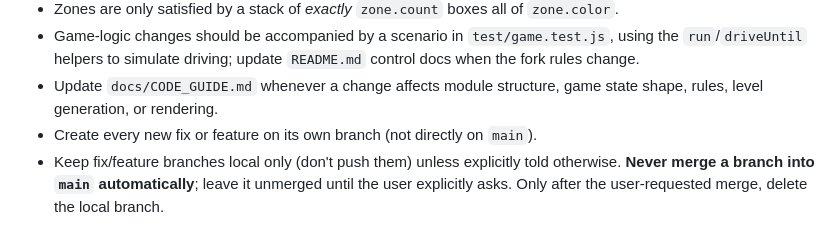
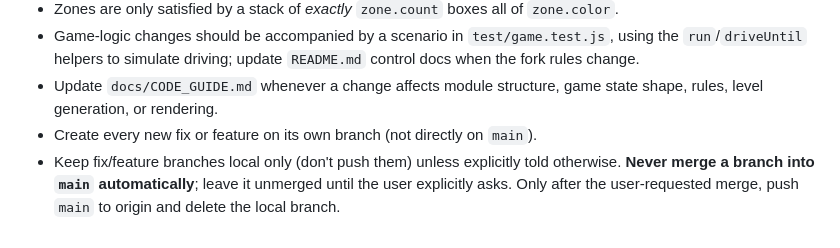
Before and after one commit to daGnutt/ForkliftPussle, a Markdown page: .github/copilot-instructions.md, the part around the change. Drawn GitHub-style.

Commit message:
Instructions: push main to origin after merging
Co-authored-by: Copilot <223556219+Copilot@users.noreply.github.com>

```diff
--- a/.github/copilot-instructions.md
+++ b/.github/copilot-instructions.md
@@ -25,4 +25,4 @@ Top-down, keyboard-only forklift puzzle. Vanilla JS ES modules + Canvas 2D, **no
 - Game-logic changes should be accompanied by a scenario in `test/game.test.js`, using the `run`/`driveUntil` helpers to simulate driving; update `README.md` control docs when the fork rules change.
 - Update `docs/CODE_GUIDE.md` whenever a change affects module structure, game state shape, rules, level generation, or rendering.
 - Create every new fix or feature on its own branch (not directly on `main`).
-- Keep fix/feature branches local only (don't push them) unless explicitly told otherwise. **Never merge a branch into `main` automatically**; leave it unmerged until the user explicitly asks. Only after the user-requested merge, delete the local branch.
+- Keep fix/feature branches local only (don't push them) unless explicitly told otherwise. **Never merge a branch into `main` automatically**; leave it unmerged until the user explicitly asks. Only after the user-requested merge, push `main` to origin and delete the local branch.
```
